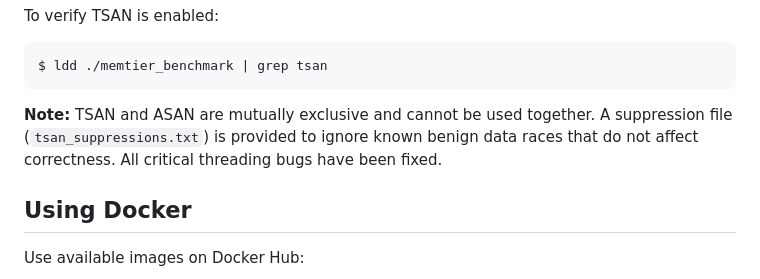
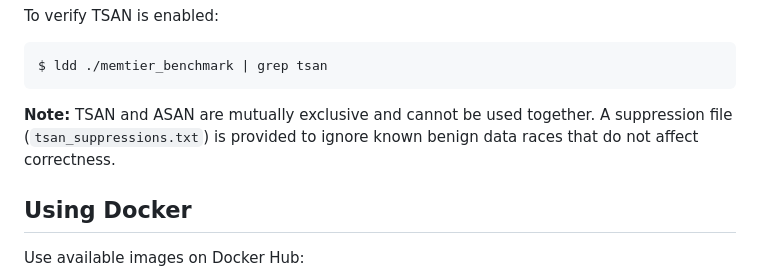
Before and after one commit to RedisLabs/memtier_benchmark, a Markdown page: README.md, the part around the change. GitHub-like rendering.

Commit message:
Update README.md
Co-authored-by: Paulo Sousa <paulo.sousa@redis.com>

```diff
--- a/README.md
+++ b/README.md
@@ -176,7 +176,7 @@ To verify TSAN is enabled:
 
     $ ldd ./memtier_benchmark | grep tsan
 
-**Note:** TSAN and ASAN are mutually exclusive and cannot be used together. A suppression file (`tsan_suppressions.txt`) is provided to ignore known benign data races that do not affect correctness. All critical threading bugs have been fixed.
+**Note:** TSAN and ASAN are mutually exclusive and cannot be used together. A suppression file (`tsan_suppressions.txt`) is provided to ignore known benign data races that do not affect correctness.
 
 
 ## Using Docker
```
